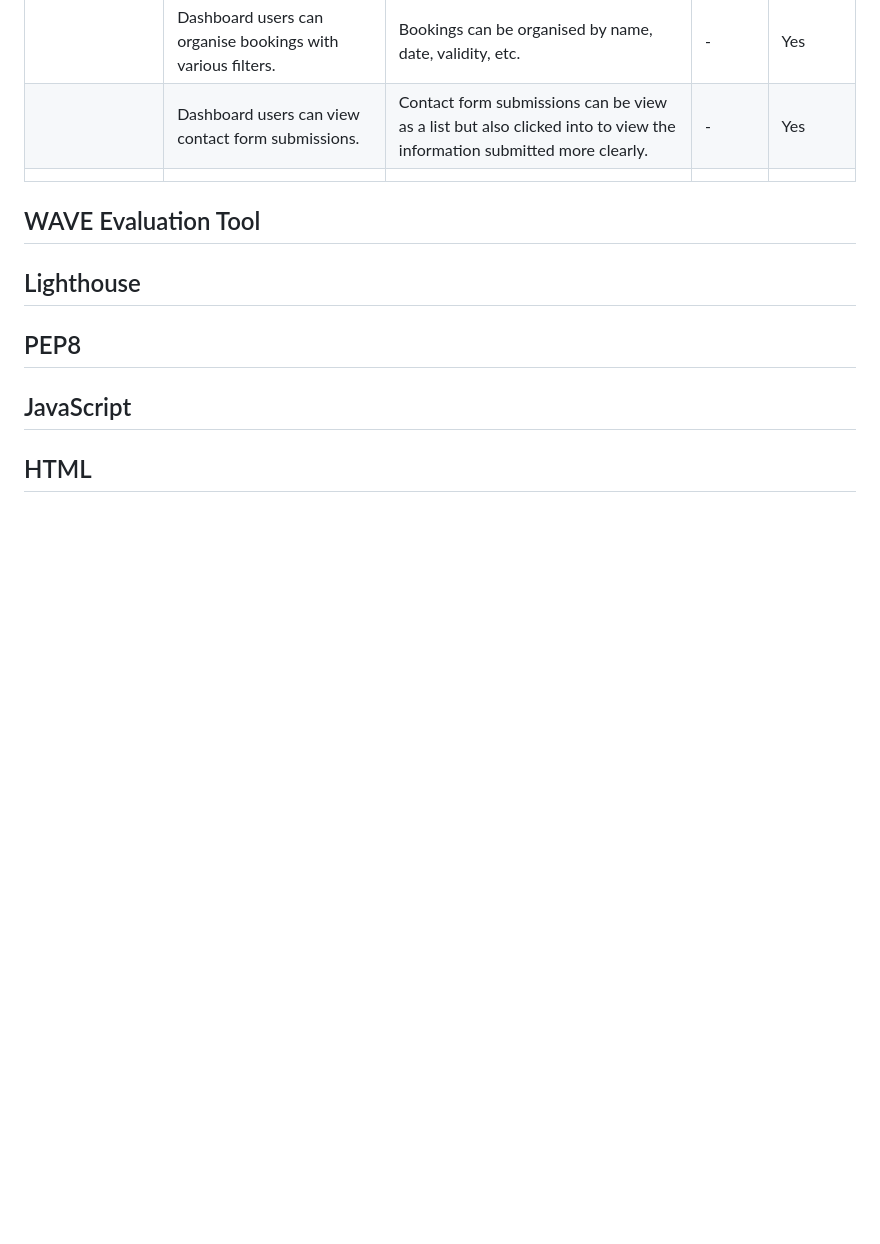
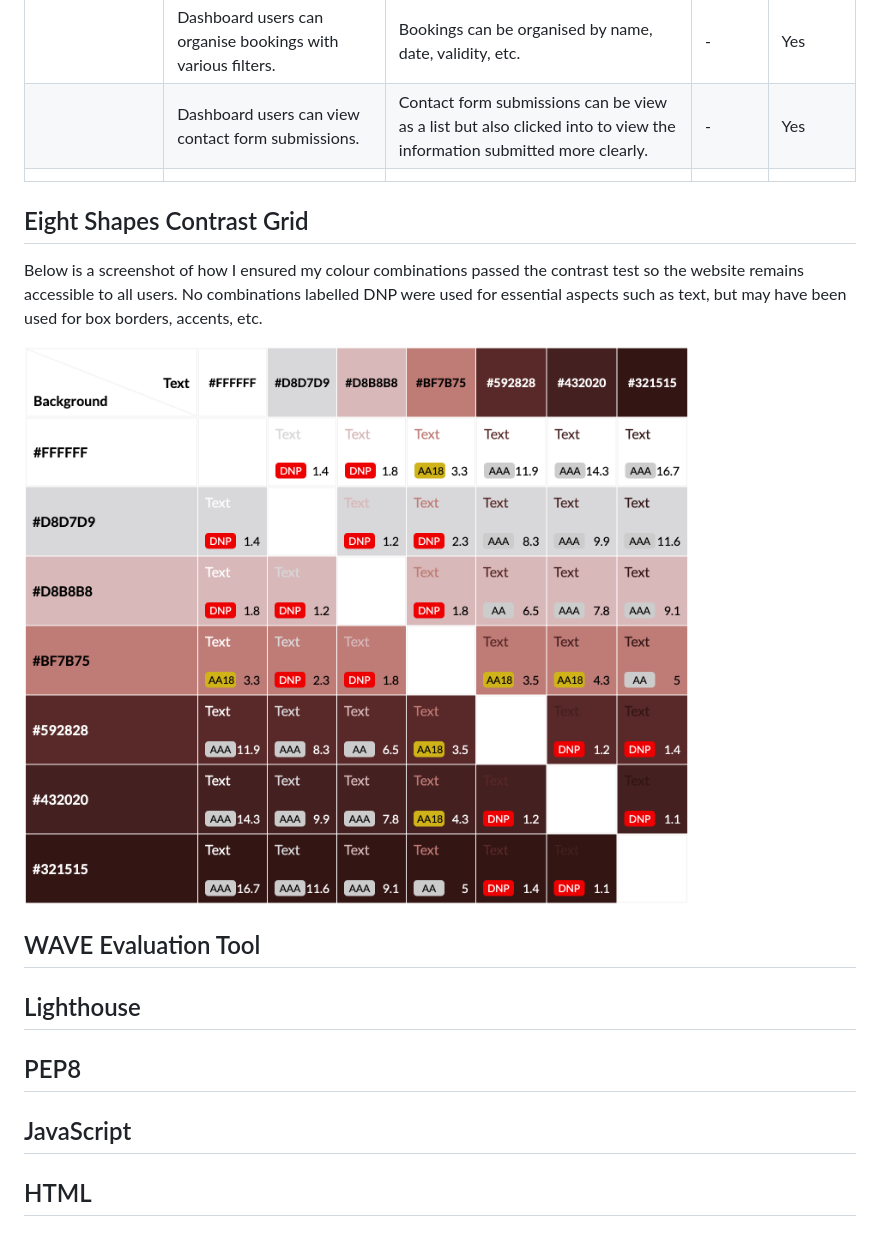
Before and after one commit to maevecrossan/la-luna, a Markdown page: TESTING.md, the part around the change. Rendered like a GitHub page; pictures changed too: docs/testing/colour-contrast-test.png (added); blank space fills up the shorter version.

Commit message:
Add colour contrast grid to TESTING.md

```diff
--- a/TESTING.md
+++ b/TESTING.md
@@ -63,6 +63,12 @@
 |                       | Dashboard users can view contact form submissions.                   | Contact form submissions can be view as a list but also clicked into to view the information submitted more clearly. | - | Yes |
 |                       |                                                 |  |  |  |
 
+## Eight Shapes Contrast Grid
+
+Below is a screenshot of how I ensured my colour combinations passed the contrast test so the website remains accessible to all users. No combinations labelled DNP were used for essential aspects such as text, but may have been used for box borders, accents, etc.
+
+![Colour Contrast Grid](docs/testing/colour-contrast-test.png)
+
 ## WAVE Evaluation Tool
 
 ## Lighthouse
```
